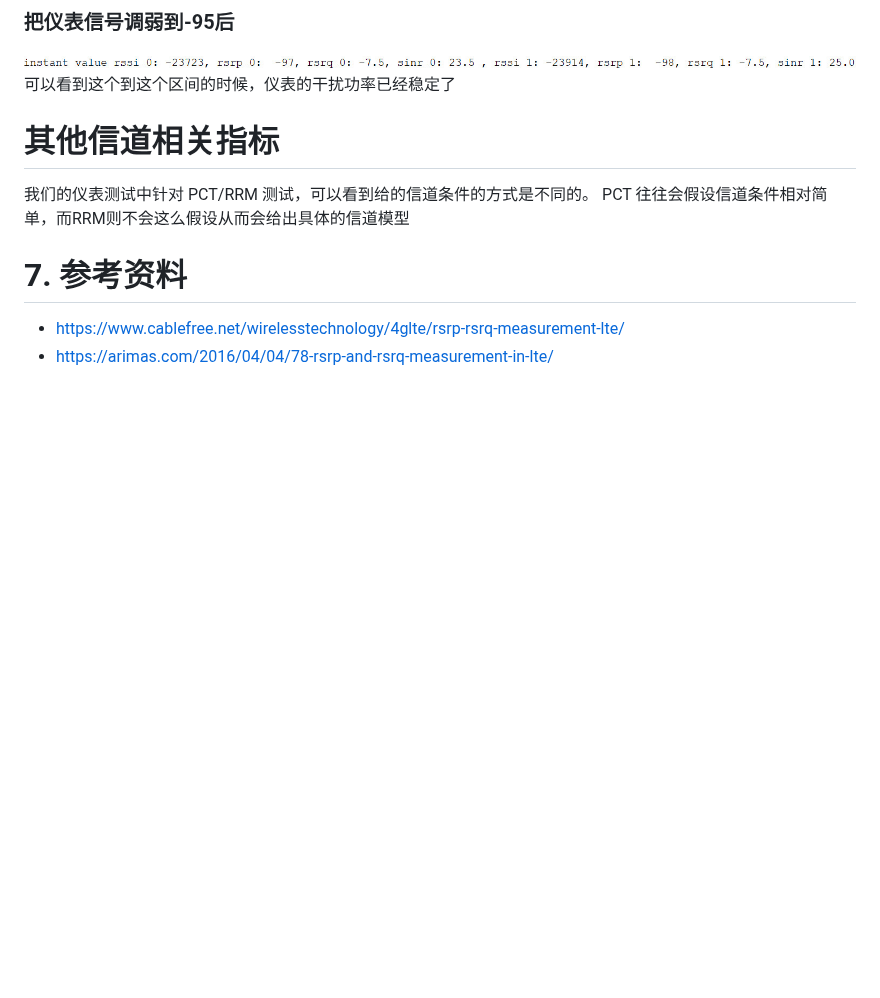
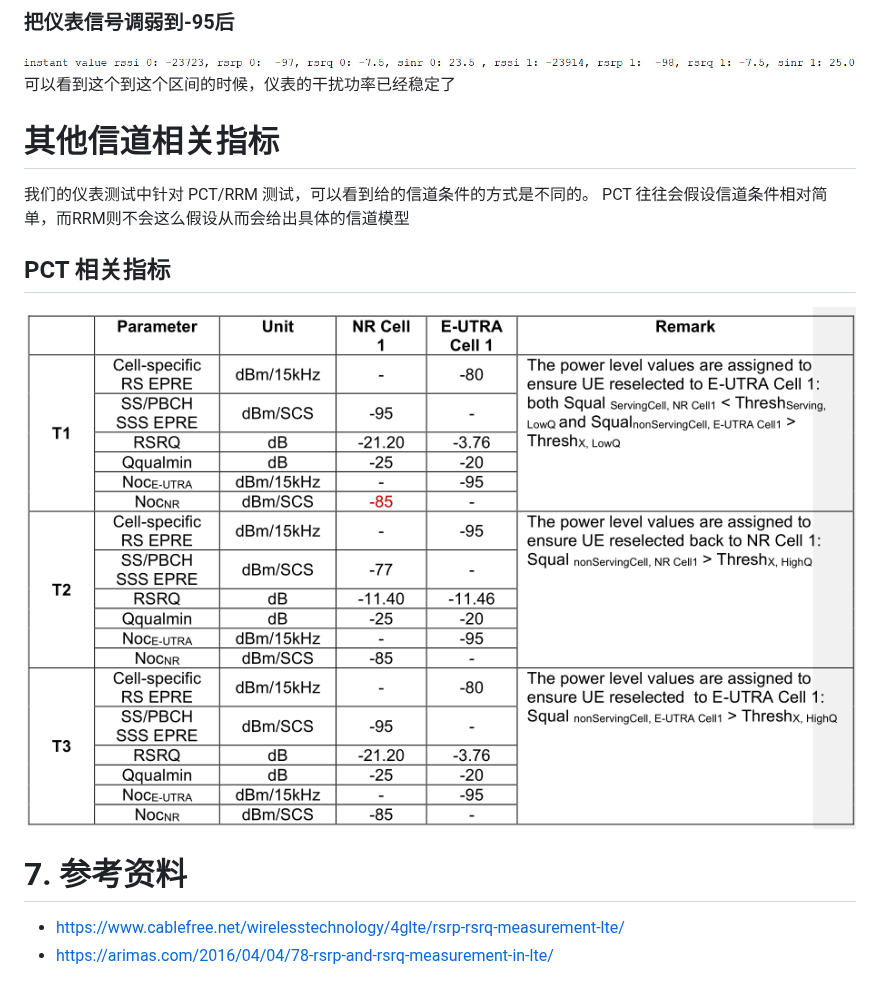
Before and after one commit to guozhimig/3gpp-learning, a Markdown page: DOCs/LTE 学习笔记：一次搞懂 RSRP、RSRQ、RSSI.md, the part around the change. Rendered like a GitHub page; pictures changed too: DOCs/assets/LTE 学习笔记：一次搞懂 RSRP、RSRQ、RSSI/file-20260729190859374.png (added); blank space fills up the shorter version.

Commit message:
vault backup: 2026-07-29 19:09:23

```diff
--- a/DOCs/LTE 学习笔记：一次搞懂 RSRP、RSRQ、RSSI.md
+++ b/DOCs/LTE 学习笔记：一次搞懂 RSRP、RSRQ、RSSI.md
@@ -204,6 +204,10 @@ RSRP 在本质上就是 dbm/15khz, 所以这里看到的 cell power:-60 dbm/15kz
 我们的仪表测试中针对 PCT/RRM 测试，可以看到给的信道条件的方式是不同的。
 PCT 往往会假设信道条件相对简单，而RRM则不会这么假设从而会给出具体的信道模型
 
+## PCT 相关指标
+
+![](assets/LTE%20学习笔记：一次搞懂%20RSRP、RSRQ、RSSI/file-20260729190859374.png)
+
 
 
 
```
Also changed, not shown: 1 other file.
